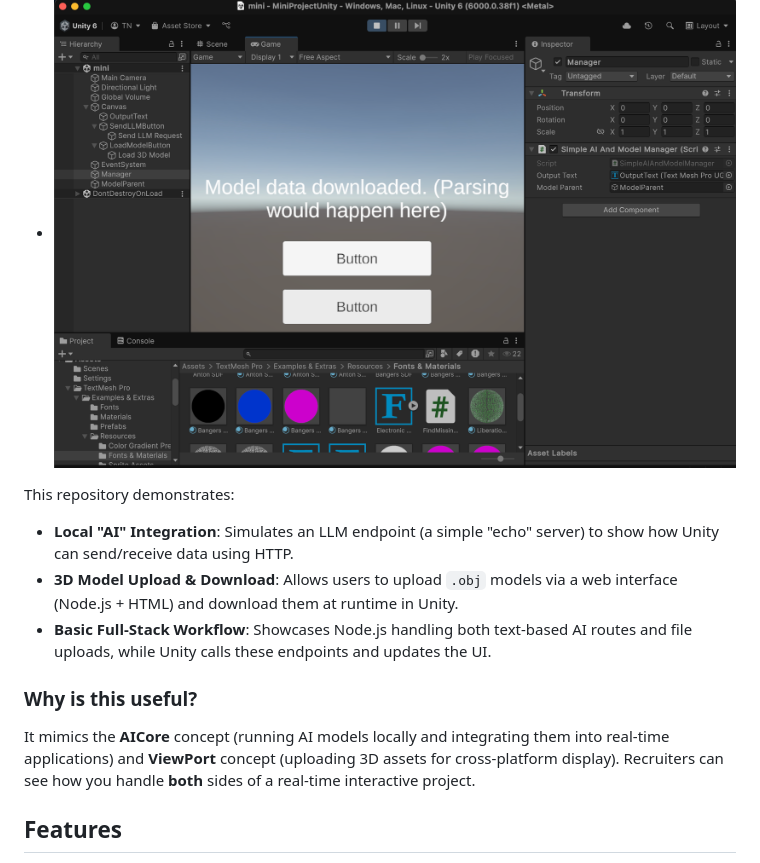
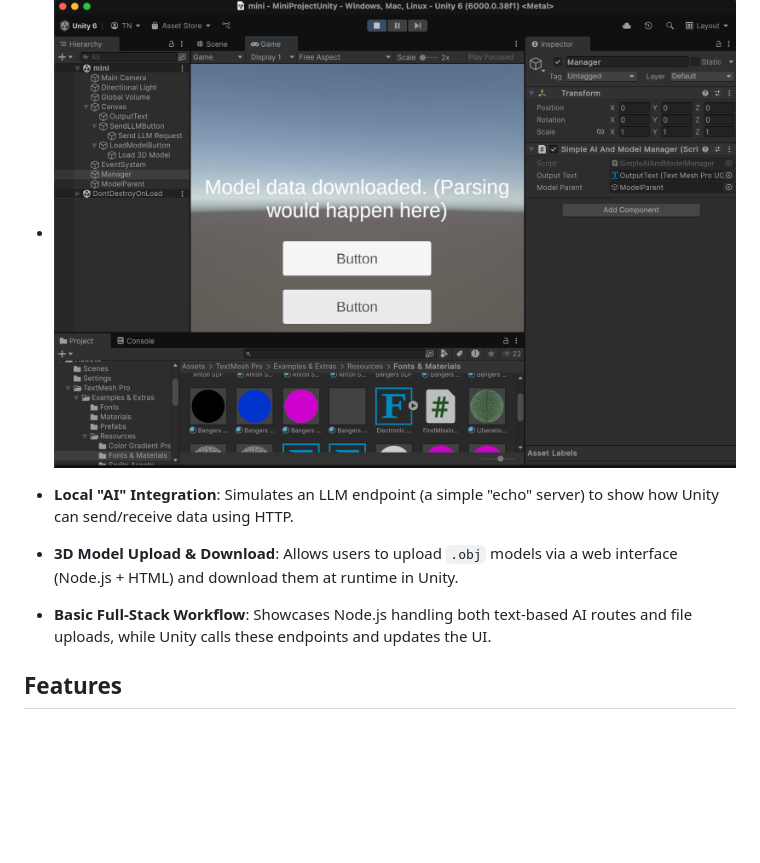
Before and after one commit to devtalent2030/MINI-PROJECT, a Markdown page: readme.md, the part around the change. Rendered like a GitHub page; blank space fills up the shorter version.

```diff
--- a/readme.md
+++ b/readme.md
@@ -22,13 +22,11 @@ A proof-of-concept for integrating a fake AI service (local LLM simulation) and
 
   - ![Unity model loading](./public/fakemodel.png "Unity model loading")
 
-This repository demonstrates:
+
 - **Local "AI" Integration**: Simulates an LLM endpoint (a simple "echo" server) to show how Unity can send/receive data using HTTP.
 - **3D Model Upload & Download**: Allows users to upload `.obj` models via a web interface (Node.js + HTML) and download them at runtime in Unity.
 - **Basic Full-Stack Workflow**: Showcases Node.js handling both text-based AI routes and file uploads, while Unity calls these endpoints and updates the UI.
 
-### Why is this useful?
-It mimics the **AICore** concept (running AI models locally and integrating them into real-time applications) and **ViewPort** concept (uploading 3D assets for cross-platform display). Recruiters can see how you handle **both** sides of a real-time interactive project.
 
 ## Features
 1. **Fake LLM Endpoint**
```
